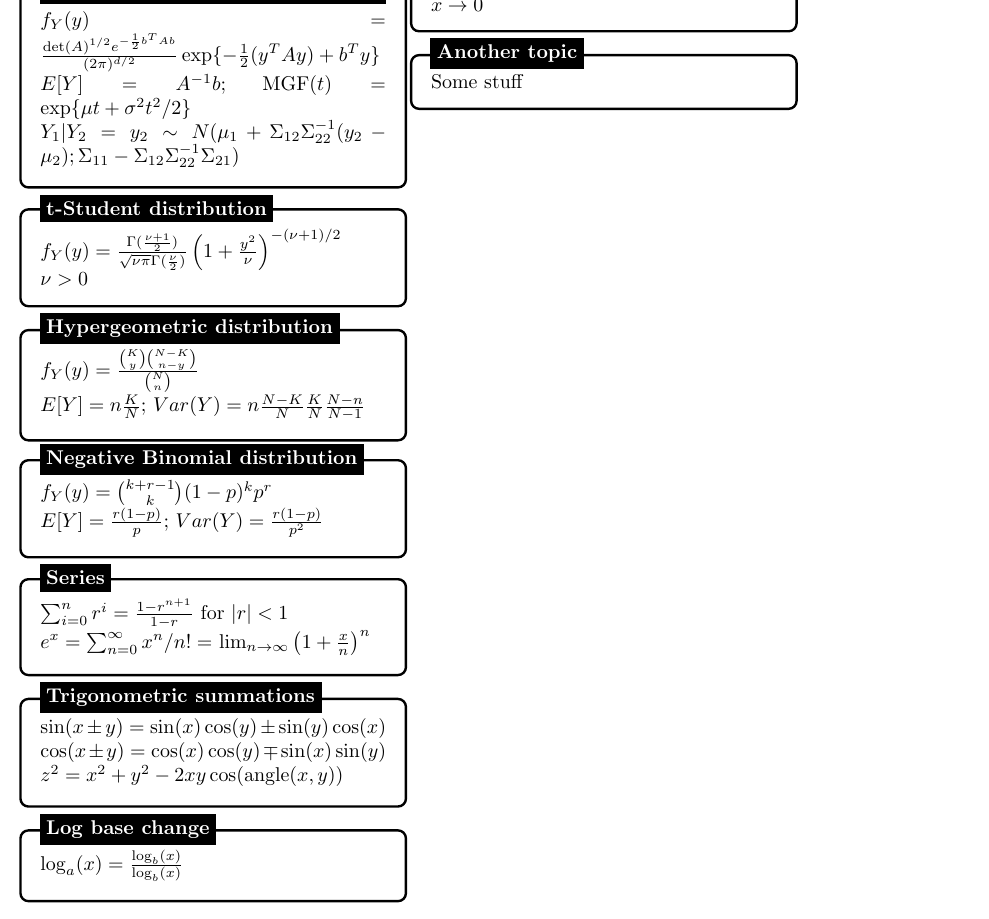
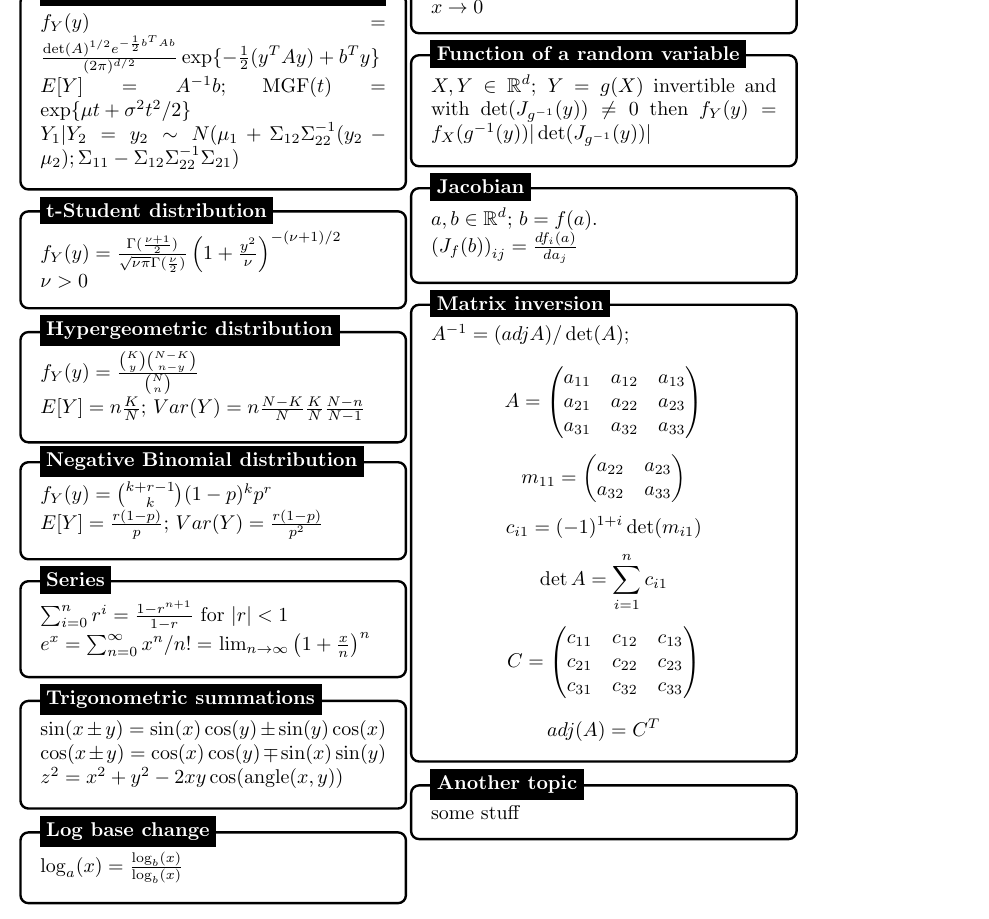
Before and after one commit to pietro-stangherlin/probability_cheat_sheet, a LaTeX document (cp_cheat_sheet.tex): part of the page, cut so that both start at the same text. Compiled offline with pdfLaTeX.

Commit message:
added function of random variable transformation, Jacobian, matrix inversion using determinant

```diff
--- a/cp_cheat_sheet.tex
+++ b/cp_cheat_sheet.tex
@@ -223,11 +223,71 @@
 \end{tikzpicture}
 
 
+%------------ Function of random variable topic ---------------
+\begin{tikzpicture}
+\node [mybox] (box){%
+    \begin{minipage}{0.3\textwidth}
+    $X,Y \in \mathbb{R}^d$; $Y = g(X)$ invertible and with $\det(J_{g^{-1}}(y)) \neq 0$ then $f_{Y}(y) = f_{X}(g^{-1}(y))|\det(J_{g^{-1}}(y))|$
+    \end{minipage}
+};
+%------------ Function of random variable Header ---------------------
+\node[fancytitle, right=10pt] at (box.north west) {Function of a random variable};
+\end{tikzpicture}
+
+
+%------------ Jacobian topic ---------------
+\begin{tikzpicture}
+\node [mybox] (box){%
+    \begin{minipage}{0.3\textwidth}
+    $a,b \in \mathbb{R}^d$; $b = f(a)$. \\
+    $\left(J_{f}(b)\right)_{ij} = \frac{df_{i}(a)}{da_{j}}$
+    \end{minipage}
+};
+%------------ Jacobian Header ---------------------
+\node[fancytitle, right=10pt] at (box.north west) {Jacobian};
+\end{tikzpicture}
+
+
+%------------ Matrix inversion topic ---------------
+\begin{tikzpicture}
+\node [mybox] (box){%
+    \begin{minipage}{0.3\textwidth}
+    $A^{-1} = (adj A) / \det(A)$; \\
+    $$
+    A = \begin{pmatrix}
+    a_{11} & a_{12} & a_{13} \\
+    a_{21} & a_{22} & a_{23} \\
+    a_{31} & a_{32} & a_{33}
+    \end{pmatrix} $$
+
+    $$ m_{11} = \begin{pmatrix}
+    a_{22} & a_{23} \\
+    a_{32} & a_{33} \\
+    \end{pmatrix} $$
+    $$c_{i1} = (-1)^{1+i} \det(m_{i1})$$
+    $$
+    \det A = \sum^{n}_{i = 1} c_{i1}
+    $$
+
+    $$ C = \begin{pmatrix}
+    c_{11} & c_{12} & c_{13} \\
+    c_{21} & c_{22} & c_{23} \\
+    c_{31} & c_{32} & c_{33}
+    \end{pmatrix} $$
+
+    $$ adj(A) = C^T $$
+
+    \end{minipage}
+};
+%------------ Matrix inversion Header ---------------------
+\node[fancytitle, right=10pt] at (box.north west) {Matrix inversion};
+\end{tikzpicture}
+
 %------------ Another topic ---------------
 \begin{tikzpicture}
 \node [mybox] (box){%
     \begin{minipage}{0.3\textwidth}
-    Some stuff
+    some stuff
     \end{minipage}
 };
 %------------ Another topic Header ---------------------
```
Also changed, not shown: cp_cheat_sheet.pdf, 2 other files.
